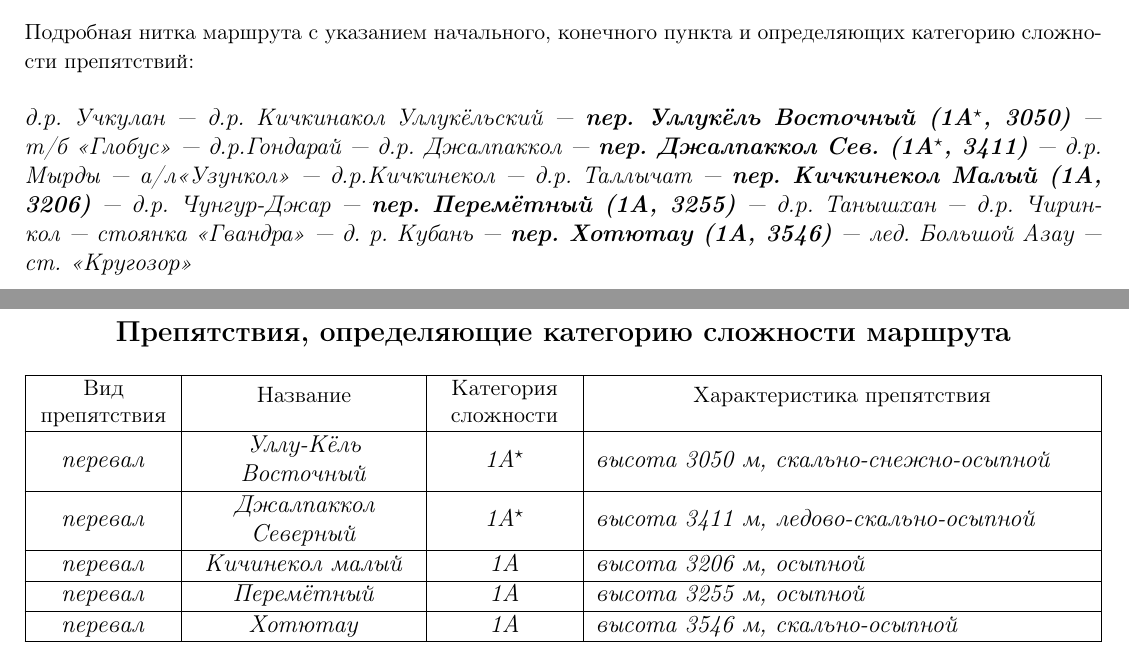
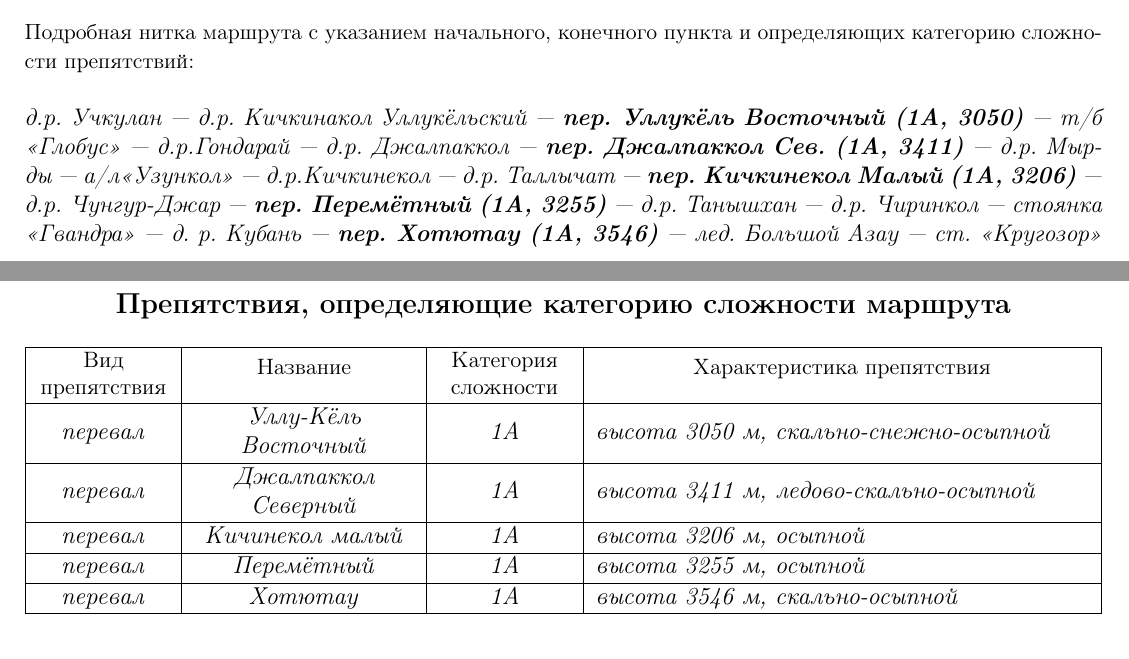
Before and after one commit to snegovskaya/gvandra2024, a LaTeX document (latex-report/spravki/spravka_template.tex): two parts of pages 1 and 2 of 2, joined at a grey line, cut so that both start at the same text. Compiled offline with pdfLaTeX.

Commit message:
stars remove from template certificate

```diff
--- a/latex-report/spravki/spravka_template.tex
+++ b/latex-report/spravki/spravka_template.tex
@@ -1,25 +1,10 @@
 \documentclass[a4paper, 12pt]{extreport}
-\usepackage[utf8]{inputenc} % выбор кодировки кода
 \usepackage[T2A]{fontenc} % выбор внутренней кодировки
 \usepackage[english, russian]{babel} % выбор языка
-% \righthyphenmin = 2 % минимальное число букв после переноса: может пригодиться
-\usepackage{multirow}
-\usepackage{fontawesome}
-\usepackage{easyReview}
-\usepackage{tabularx}
-\usepackage{rotating}
-\usepackage{amsmath} % русский текст в формулах
-\usepackage{color} % цвет текста
-\usepackage{ulem} % для зачёркивания текстаё
-
 \usepackage[left=10mm, right=10mm, top=10 mm, bottom=20mm]{geometry} % поля
-\usepackage{indentfirst} % отступ первого абзаца
 \setlength{\parindent}{0cm} % длина отступа первой строки абзаца
 \linespread{1} % междустрочный интервал
-
-\usepackage{graphicx}
 \usepackage{makecell}
-
 \usepackage{mathtools}
 \newcommand{\su}[2]{$\underbracket[0.3pt][0pt]{\textrm{#1}}_\textrm{{#2}}$}
 
@@ -70,7 +54,7 @@
 \end{small}
 \vspace{0.5cm}
 
-\normalsize \textit{д.р. Учкулан~--- д.р. Кичкинакол Уллукёльский~--- \textbf{пер. Уллукёль Восточный (1А$^\star$, 3050)}~--- т/б <<Глобус>>~--- д.р.Гондарай~--- д.р. Джалпаккол~--- \textbf{пер. Джалпаккол Сев. (1А$^\star$, 3411)}~--- д.р. Мырды~--- а/л<<Узункол>>~--- д.р.Кичкинекол~--- д.р. Таллычат~--- \textbf{пер. Кичкинекол Малый (1А, 3206)}~--- д.р. Чунгур-Джар~--- \textbf{пер. Перемётный (1А, 3255)}~--- д.р. Танышхан~--- д.р. Чиринкол~--- стоянка <<Гвандра>>~--- д. р. Кубань~--- \textbf{пер. Хотютау (1А, 3546)}~--- лед. Большой Азау~--- ст.~<<Кругозор>>}
+\normalsize \textit{д.р. Учкулан~--- д.р. Кичкинакол Уллукёльский~--- \textbf{пер. Уллукёль Восточный (1А, 3050)}~--- т/б <<Глобус>>~--- д.р.Гондарай~--- д.р. Джалпаккол~--- \textbf{пер. Джалпаккол Сев. (1А, 3411)}~--- д.р. Мырды~--- а/л<<Узункол>>~--- д.р.Кичкинекол~--- д.р. Таллычат~--- \textbf{пер. Кичкинекол Малый (1А, 3206)}~--- д.р. Чунгур-Джар~--- \textbf{пер. Перемётный (1А, 3255)}~--- д.р. Танышхан~--- д.р. Чиринкол~--- стоянка <<Гвандра>>~--- д. р. Кубань~--- \textbf{пер. Хотютау (1А, 3546)}~--- лед. Большой Азау~--- ст.~<<Кругозор>>}
 
 \newpage
 
@@ -87,10 +71,10 @@
 		\small \makecell{Характеристика препятствия} \\
 		\hline
 
-		\textit{перевал}	&	\textit{Уллу-Кёль Восточный}	&	\textit{1А$^{\star}$}	&	\textit{высота 3050~м, скально-снежно-осыпной}	 \\
+		\textit{перевал}	&	\textit{Уллу-Кёль Восточный}	&	\textit{1А}	&	\textit{высота 3050~м, скально-снежно-осыпной}	 \\
 		\hline
 
-		\textit{перевал}	&	\textit{Джалпаккол Северный}	&	\textit{1А$^{\star}$}	&	\textit{высота 3411~м, ледово-скально-осыпной}	 \\
+		\textit{перевал}	&	\textit{Джалпаккол Северный}	&	\textit{1А}	&	\textit{высота 3411~м, ледово-скально-осыпной}	 \\
 		\hline
 
 		\textit{перевал}	&	\textit{Кичинекол малый}	&	\textit{1А}	&	\textit{высота 3206~м, осыпной}	 \\
```
Also changed, not shown: latex-report/spravki/spravka_template.pdf, latex-report/spravki/spravka_template.tex (1 more changed lines).
